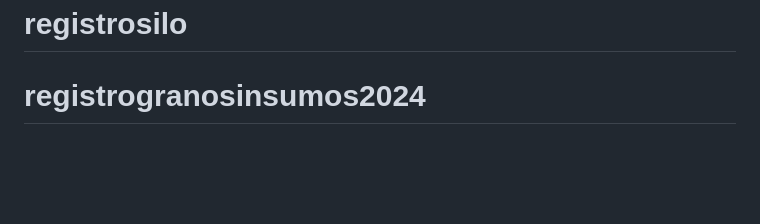
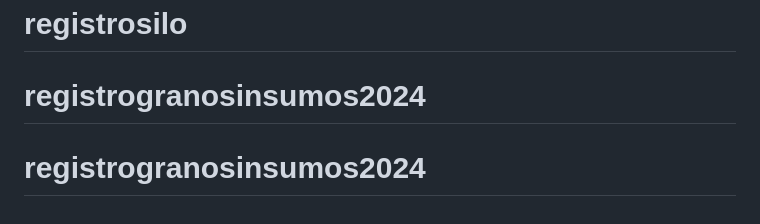
Before and after one commit to GustavoJGonzalez/registrogranosinsumos2024, a Markdown page: README.md, the part around the change. Rendered like a GitHub page; blank space fills up the shorter version.

```diff
--- a/README.md
+++ b/README.md
@@ -66,3 +66,4 @@ If you discover a security vulnerability within Laravel, please send an e-mail t
 The Laravel framework is open-sourced software licensed under the [MIT license](https://opensource.org/licenses/MIT).
 # registrosilo
 # registrogranosinsumos2024
+# registrogranosinsumos2024
```
